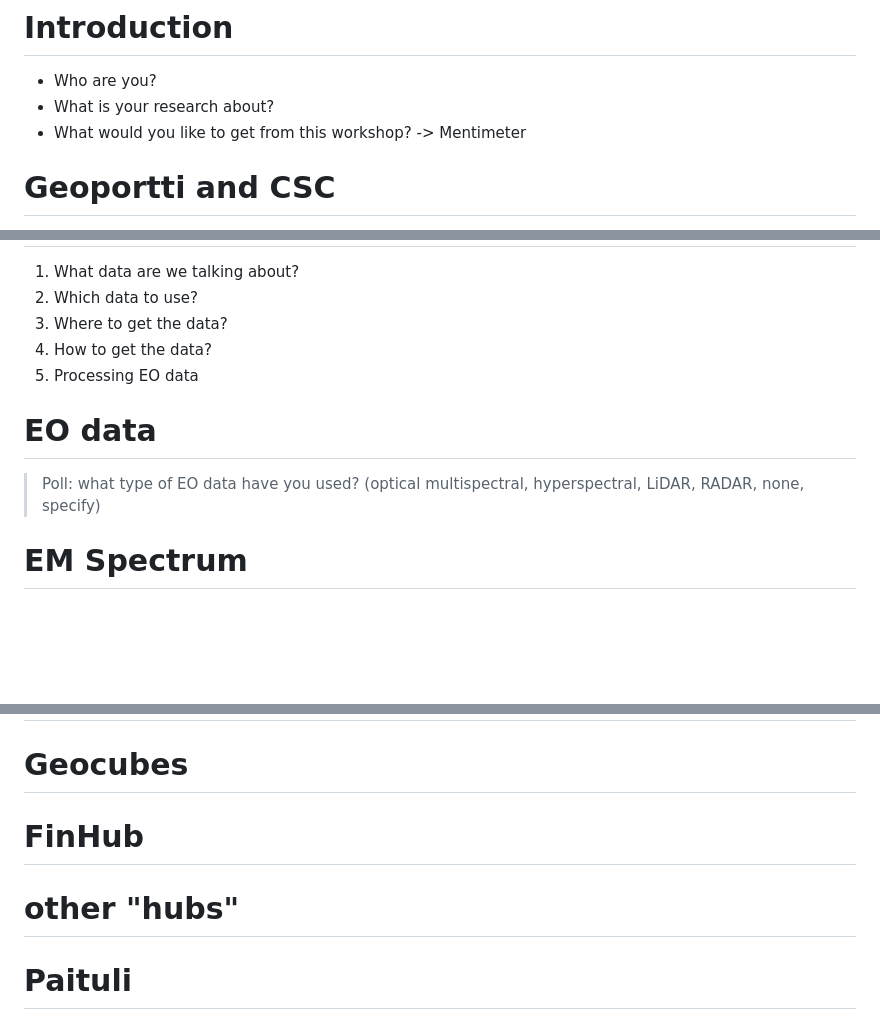
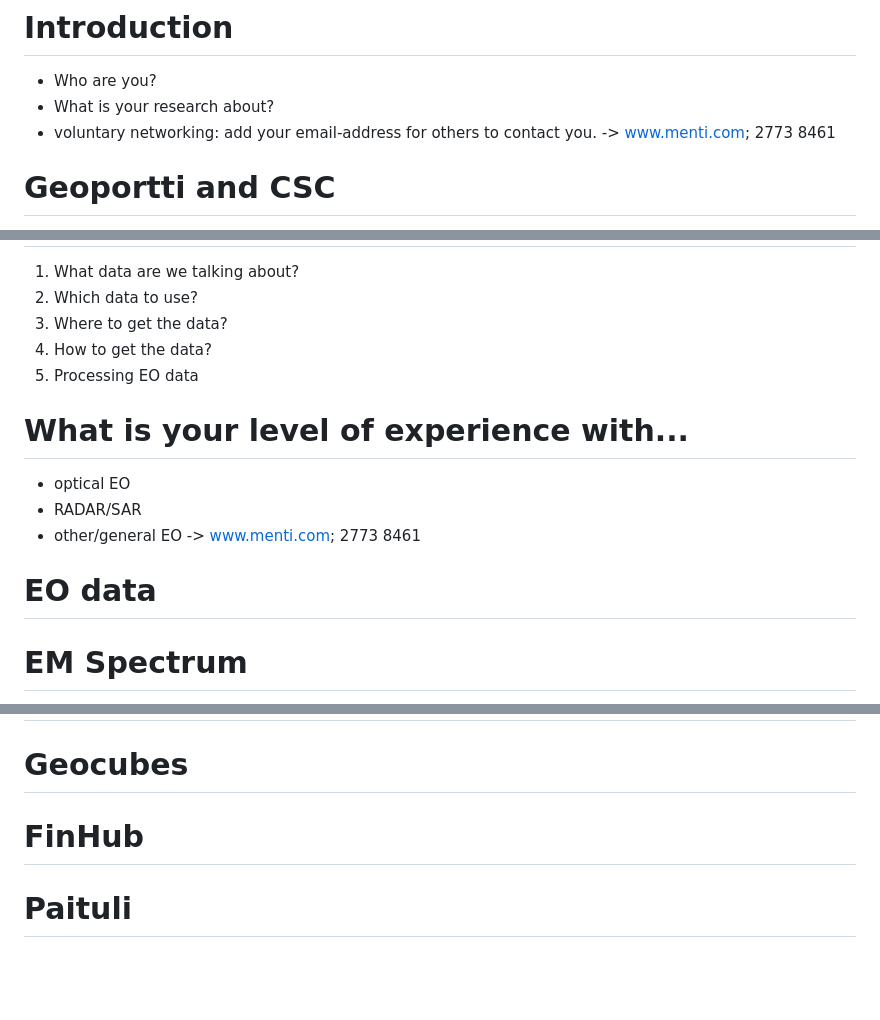
Before and after one commit to samumantha/EO_workshop, a Markdown page: EO_intro_slides.md, 3 parts joined by grey strips. Drawn GitHub-style; blank space fills up the shorter version.

```diff
--- a/EO_intro_slides.md
+++ b/EO_intro_slides.md
@@ -27,8 +27,8 @@ theme: csc-2016
 
 * Who are you?
 * What is your research about?
-* What would you like to get from this workshop?
--> Mentimeter
+* voluntary networking: add your email-address for others to contact you.
+-> www.menti.com; 2773 8461
 
 # Geoportti and CSC
 
@@ -50,9 +50,14 @@ theme: csc-2016
 4. How to get the data?
 5. Processing EO data
 
+# What is your level of experience with...
+
+* optical EO
+* RADAR/SAR
+* other/general EO
+-> www.menti.com; 2773 8461
+
 # EO data
-
-> Poll: what type of EO data have you used? (optical multispectral, hyperspectral, LiDAR, RADAR, none, specify)
 
 
 # EM Spectrum
@@ -120,8 +131,6 @@ Radiometric - Spectral - Temporal - Spatial/Geometric
 
 # FinHub
 
-# other "hubs"
-
 # Paituli
 
 [www.paituli.csc.fi](https://paituli.csc.fi)
```
Also changed, not shown: other parts of EO_intro_slides.md (+9 -3 lines), images/bands.png (added).
